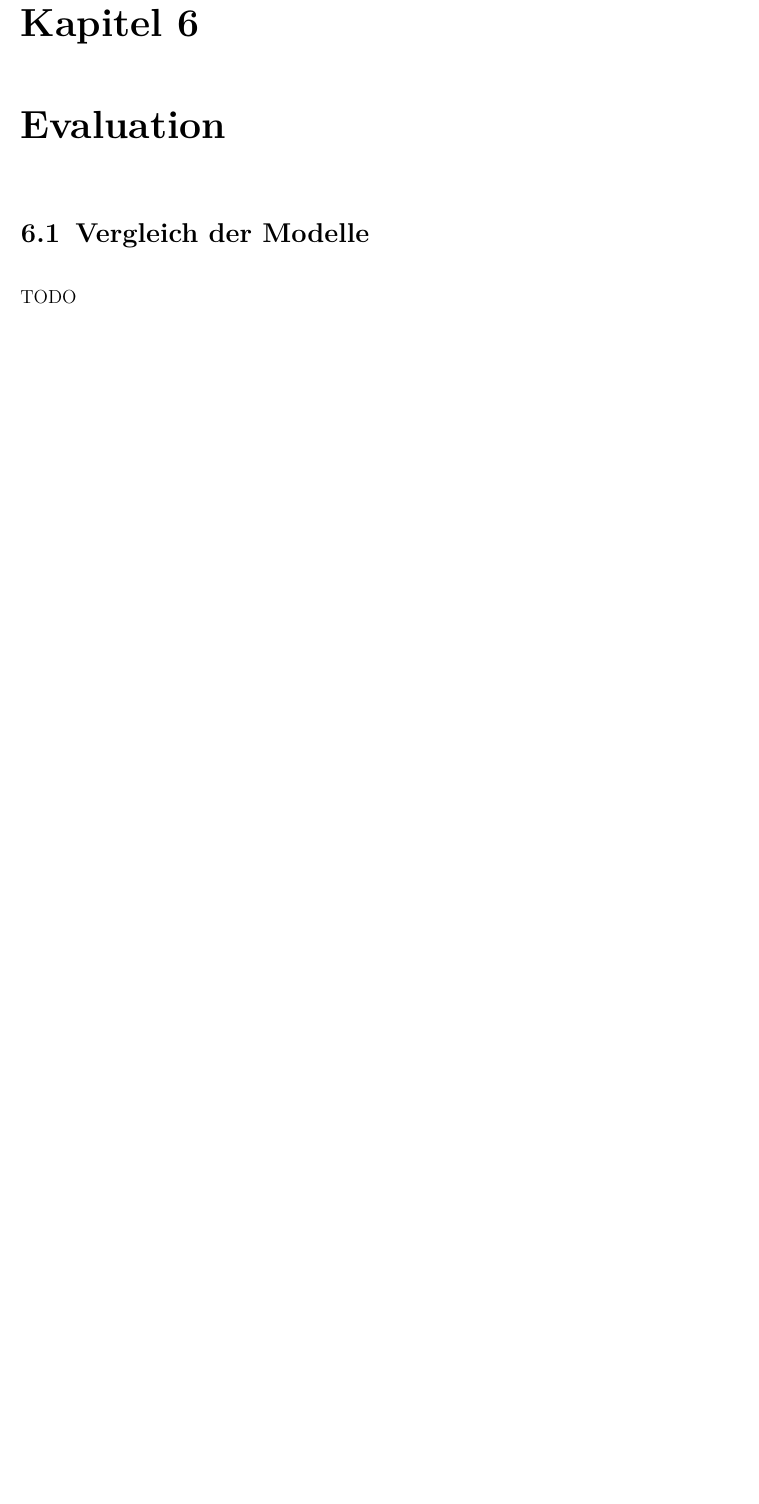
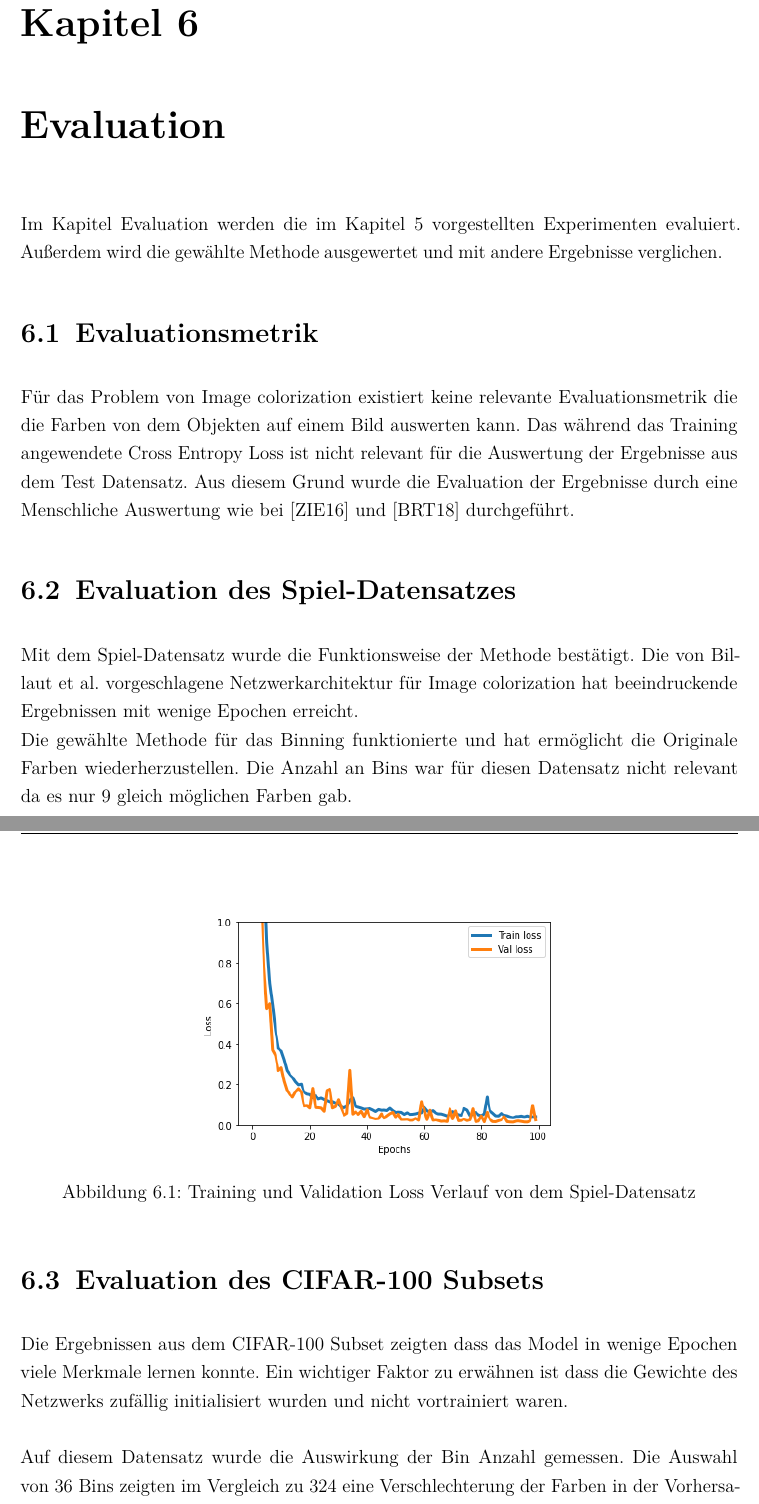
Before and after one commit to SaizFerri/bachelorarbeit, a LaTeX thesis (thesis/main.tex, which reads thesis/chapter/Evaluation.tex): part of page 42 of 53 before the commit and two parts of pages 43 and 44 of 57 after it, the two joined at a grey line, cut so that both start at the same text, the shorter picture padded with empty space. Compiled offline with pdfLaTeX.

Commit message:
feat: start evaluation

```diff
--- a/thesis/chapter/Evaluation.tex
+++ b/thesis/chapter/Evaluation.tex
@@ -1,6 +1,49 @@
 \chapter{Evaluation}
 \label{sec:evaluation}
 % TODO: Segmentation als Metrik
+Im Kapitel Evaluation werden die im Kapitel 5 vorgestellten Experimenten evaluiert. Außerdem wird die gewählte Methode ausgewertet und
+mit andere Ergebnisse verglichen.
 
-\section{Vergleich der Modelle}
-TODO
+\section{Evaluationsmetrik}
+Für das Problem von Image colorization existiert keine relevante Evaluationsmetrik die die Farben von dem Objekten auf einem Bild auswerten kann.
+Das während das Training angewendete Cross Entropy Loss ist nicht relevant für die Auswertung der Ergebnisse aus dem Test Datensatz. Aus diesem
+Grund wurde die Evaluation der Ergebnisse durch eine Menschliche Auswertung wie bei \cite{zhang2016colorful} und \cite{billaut2018colorunet}
+durchgeführt.
+
+\section{Evaluation des Spiel-Datensatzes}
+Mit dem Spiel-Datensatz wurde die Funktionsweise der Methode bestätigt. Die von Billaut et al. vorgeschlagene Netzwerkarchitektur für Image
+colorization hat beeindruckende Ergebnissen mit wenige Epochen erreicht.
+\\
+Die gewählte Methode für das Binning funktionierte und hat ermöglicht die Originale Farben wiederherzustellen. Die Anzahl an
+Bins war für diesen Datensatz nicht relevant da es nur 9 gleich möglichen Farben gab.
+
+\begin{figure}[H]
+  \vspace{1cm}
+  \centering
+  \begin{subfigure}
+    \centering
+    \includegraphics[width=.5\textwidth]{resources/experiments/toy_100_324_0001.png}
+  \end{subfigure}
+  \caption{Training und Validation Loss Verlauf von dem Spiel-Datensatz}
+  \label{image:toy-dataset-loss}
+\end{figure}
+
+\section{Evaluation des CIFAR-100 Subsets}
+Die Ergebnissen aus dem CIFAR-100 Subset zeigten dass das Model in wenige Epochen viele Merkmale lernen konnte. Ein wichtiger Faktor zu
+erwähnen ist dass die Gewichte des Netzwerks zufällig initialisiert wurden und nicht vortrainiert waren.
+\\
+\\
+Auf diesem Datensatz wurde die Auswirkung der Bin Anzahl gemessen. Die Auswahl von 36 Bins zeigten im Vergleich zu 324 eine
+Verschlechterung der Farben in der Vorhersage. Dies ist darauf zurückzuführen dass das Model nur 36 mögliche Farben zu Verfügung hat.
+Eine Erhöhung der Bins auf 324, ermöglichte das Model eine Auswahl an mehr Farben zu treffen.
+Den Ansatz von \cite{billaut2018colorunet} verwendet nur 32 Bins und erzielt ähnliche Ergebnisse wie die Methode dieser Arbeit mit 324 Bins.
+Dies wurde erreicht in dem die Pixeln von jedem Trainingsbild vor dem Training in Bins klassifiziert wurde und daraus nur die am meisten
+Vorkommende 32 Bins ausgewählt wurden. Pixeln die nicht in den gewählten 32 Bins klassifiziert werden konnten, wurden in das nächstliegende Bin
+zugeordnet.
+\\
+Der Methode mit einem MSE Loss ermöglicht eine um ein vielfaches größere Auswahl an Farben für die Vorhersage. Bei dieser Methode tretten
+die im Kapitel \ref{subsection:verwandte-arbeiten} erwähnten Schwierigkeiten, wobei in dem Fall von diesem Datensatz die kaum zu erkennen waren.
+Da die Klassifikationsmethode bessere Ergebnissen geliefert hat, wurden alle Experimenten des Landscape Datensatzes mit dieser Methode durchgeführt.
+\\
+\\
+Der Verlauf von dem Training und Validation Loss deutete bei diesem Datensatz zu overfitting, was bei der Große des Datensatzes vorkommen kann.
```
Also changed, not shown: thesis/chapter/Conception.tex (+1 -1 lines), thesis/chapter/Experiments.tex (+2 -1 lines), thesis/resources/experiments/full_cifar_100_150_epochs_small_model.png (added), thesis/chapter/Evaluation.tex (44 more changed lines).
